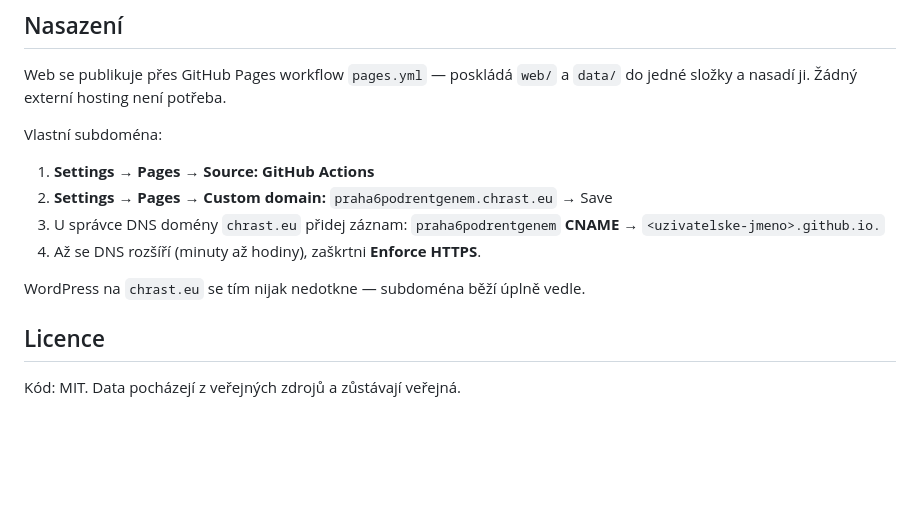
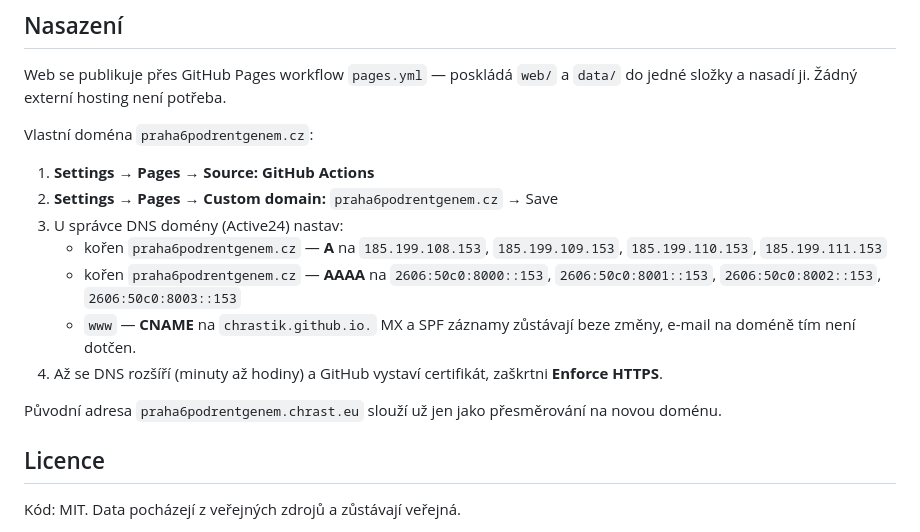
Before and after one commit to chrastik/praha6-pod-rentgenem, a Markdown page: README.md, the part around the change. Rendered like a GitHub page; blank space fills up the shorter version.

Commit message:
README: nova domena praha6podrentgenem.cz

```diff
--- a/README.md
+++ b/README.md
@@ -88,15 +88,22 @@ cp -r data web/data && (cd web && python3 -m http.server 8000)
 Web se publikuje přes GitHub Pages workflow `pages.yml` — poskládá `web/` a `data/`
 do jedné složky a nasadí ji. Žádný externí hosting není potřeba.
 
-Vlastní subdoména:
+Vlastní doména `praha6podrentgenem.cz`:
 
 1. **Settings → Pages → Source: GitHub Actions**
-2. **Settings → Pages → Custom domain:** `praha6podrentgenem.chrast.eu` → Save
-3. U správce DNS domény `chrast.eu` přidej záznam:
-   `praha6podrentgenem` **CNAME** → `<uzivatelske-jmeno>.github.io.`
-4. Až se DNS rozšíří (minuty až hodiny), zaškrtni **Enforce HTTPS**.
+2. **Settings → Pages → Custom domain:** `praha6podrentgenem.cz` → Save
+3. U správce DNS domény (Active24) nastav:
+   - kořen `praha6podrentgenem.cz` — **A** na `185.199.108.153`, `185.199.109.153`,
+     `185.199.110.153`, `185.199.111.153`
+   - kořen `praha6podrentgenem.cz` — **AAAA** na `2606:50c0:8000::153`,
+     `2606:50c0:8001::153`, `2606:50c0:8002::153`, `2606:50c0:8003::153`
+   - `www` — **CNAME** na `chrastik.github.io.`
+   MX a SPF záznamy zůstávají beze změny, e-mail na doméně tím není dotčen.
+4. Až se DNS rozšíří (minuty až hodiny) a GitHub vystaví certifikát,
+   zaškrtni **Enforce HTTPS**.
 
-WordPress na `chrast.eu` se tím nijak nedotkne — subdoména běží úplně vedle.
+Původní adresa `praha6podrentgenem.chrast.eu` slouží už jen jako přesměrování
+na novou doménu.
 
 ## Licence
 
```
